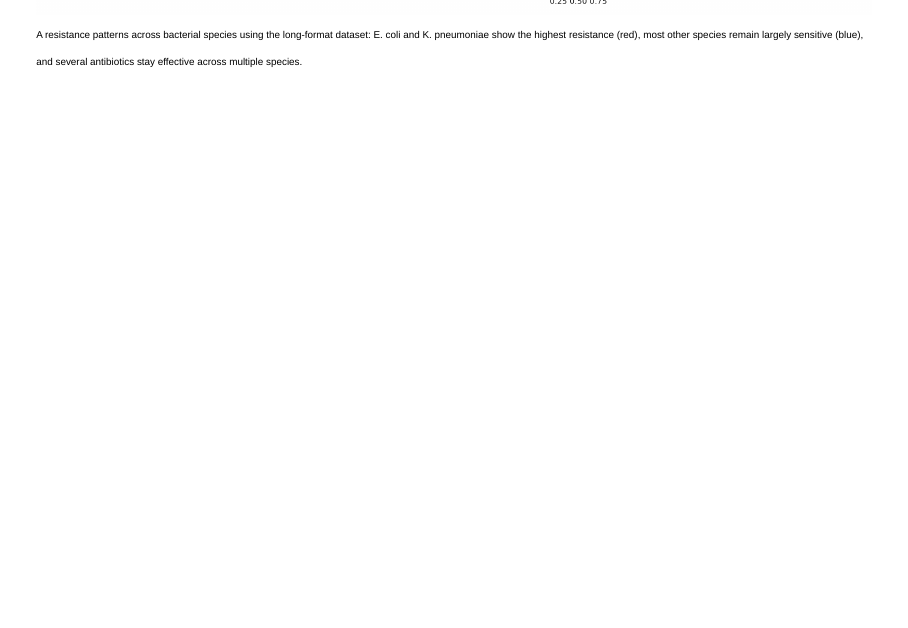
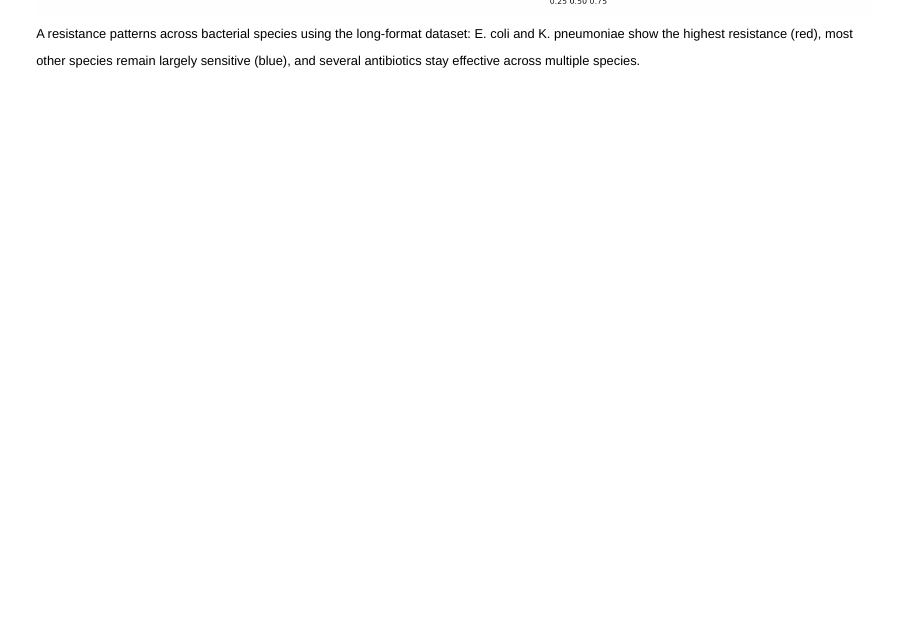
Before and after one commit to rforbiodatascience25/group_10_project, a Quarto document (doc/presentation_Group10.qmd): page 14 of 16. Rendered offline with R 4.5, knitr and Pandoc in place of Quarto, with nearby package versions; drawn as Slidy slides in place of the format the file asks for; some code elsewhere in the file could not run offline.

Commit message:
new update for heat map

```diff
--- a/doc/presentation_Group10.qmd
+++ b/doc/presentation_Group10.qmd
@@ -276,7 +276,7 @@ tidy_lm <- tidy(linear_model,
 
 ![](images/heatmap_resistance.png){fig-align="center"}
 
-[A resistance patterns across bacterial species using the long-format dataset: E. coli and K. pneumoniae show the highest resistance (red), most other species remain largely sensitive (blue), and several antibiotics stay effective across multiple species.]{style="font-size: 50%;"}
+[A resistance patterns across bacterial species using the long-format dataset: E. coli and K. pneumoniae show the highest resistance (red), most other species remain largely sensitive (blue), and several antibiotics stay effective across multiple species.]{style="font-size: 65%;"}
 
 </p>
 
```
